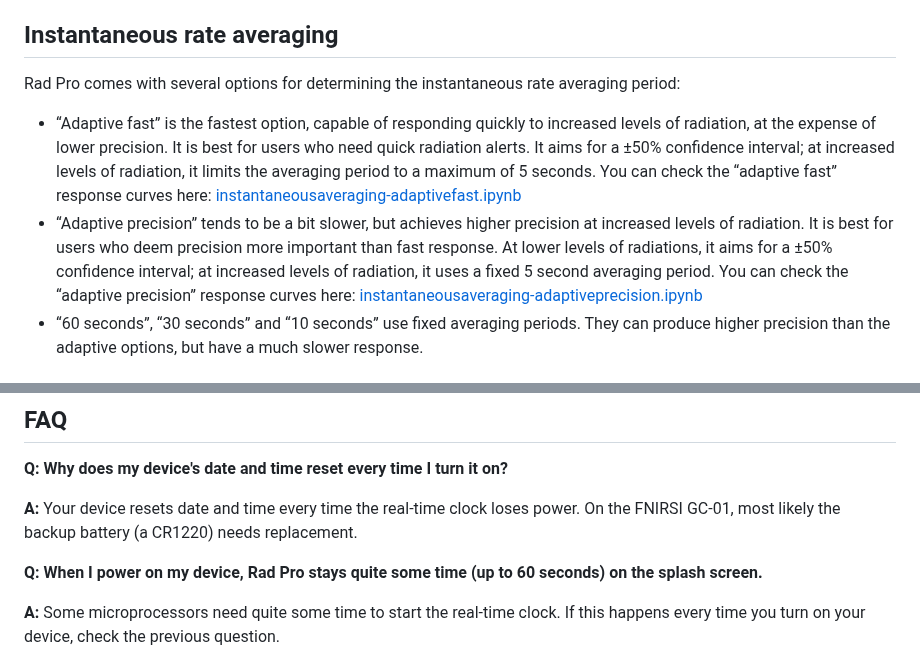
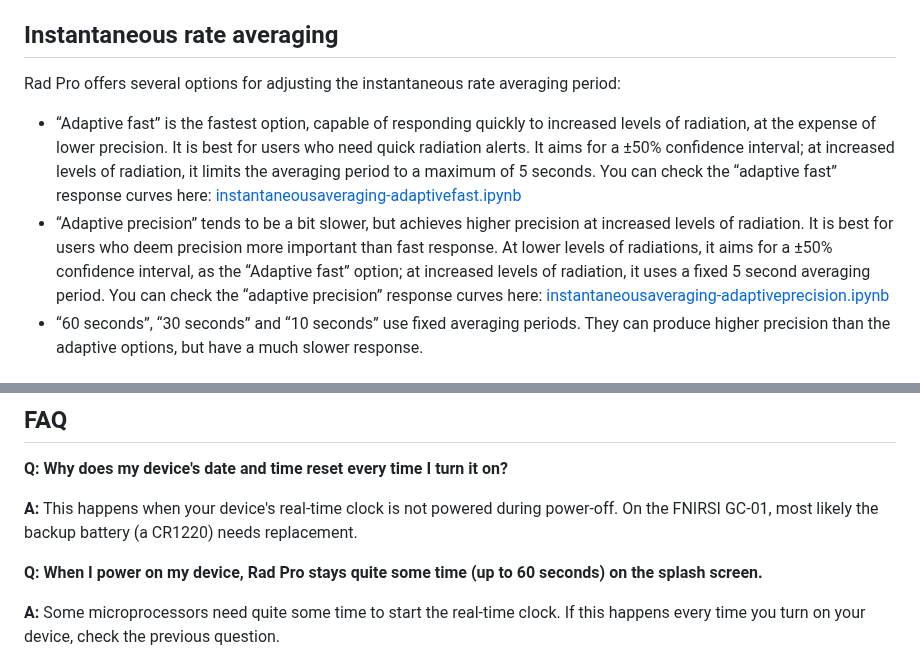
Before and after one commit to Gissio/radpro, a Markdown page: docs/users.md, 2 parts joined by grey strips. Rendered like a GitHub page.

```diff
--- a/docs/users.md
+++ b/docs/users.md
@@ -92,10 +92,10 @@ During datalog download, data is not logged.
 
 ## Instantaneous rate averaging
 
-Rad Pro comes with several options for determining the instantaneous rate averaging period:
+Rad Pro offers several options for adjusting the instantaneous rate averaging period:
 
 * “Adaptive fast” is the fastest option, capable of responding quickly to increased levels of radiation, at the expense of lower precision. It is best for users who need quick radiation alerts. It aims for a ±50% confidence interval; at increased levels of radiation, it limits the averaging period to a maximum of 5 seconds. You can check the “adaptive fast” response curves here: [instantaneousaveraging-adaptivefast.ipynb](../tests/instantaneousaveraging-adaptivefast.ipynb)
-* “Adaptive precision” tends to be a bit slower, but achieves higher precision at increased levels of radiation. It is best for users who deem precision more important than fast response. At lower levels of radiations, it aims for a ±50% confidence interval; at increased levels of radiation, it uses a fixed 5 second averaging period. You can check the “adaptive precision” response curves here: [instantaneousaveraging-adaptiveprecision.ipynb](../tests/instantaneousaveraging-adaptiveprecision.ipynb)
+* “Adaptive precision” tends to be a bit slower, but achieves higher precision at increased levels of radiation. It is best for users who deem precision more important than fast response. At lower levels of radiations, it aims for a ±50% confidence interval, as the “Adaptive fast” option; at increased levels of radiation, it uses a fixed 5 second averaging period. You can check the “adaptive precision” response curves here: [instantaneousaveraging-adaptiveprecision.ipynb](../tests/instantaneousaveraging-adaptiveprecision.ipynb)
 * “60 seconds”, “30 seconds” and “10 seconds” use fixed averaging periods. They can produce higher precision than the adaptive options, but have a much slower response.
 
 ## Dead time and dead-time compensation
@@ -184,7 +184,7 @@ To communicate with Rad Pro through a serial port or SWD (through an ST-LINK don
 
 **Q: Why does my device's date and time reset every time I turn it on?**
 
-**A:** Your device resets date and time every time the real-time clock loses power. On the FNIRSI GC-01, most likely the backup battery (a CR1220) needs replacement.
+**A:** This happens when your device's real-time clock is not powered during power-off. On the FNIRSI GC-01, most likely the backup battery (a CR1220) needs replacement.
 
 **Q: When I power on my device, Rad Pro stays quite some time (up to 60 seconds) on the splash screen.**
 
```
Also changed, not shown: 2 other files.
